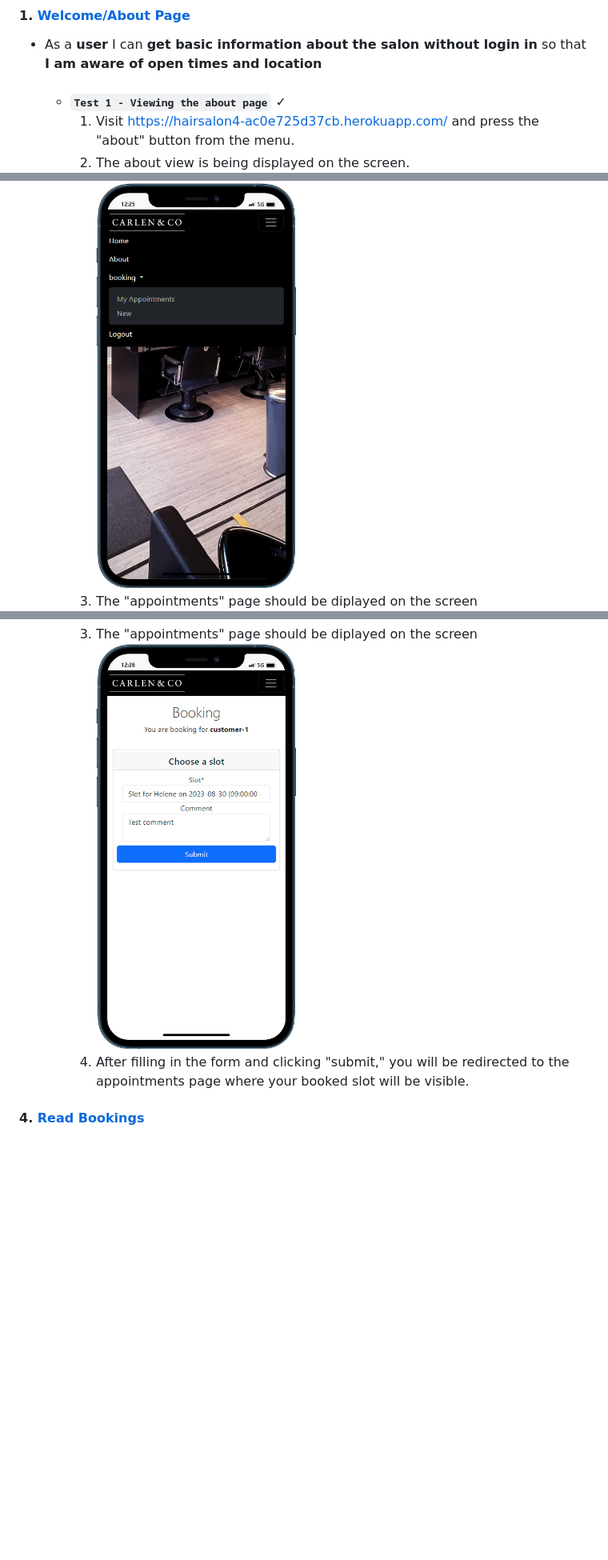
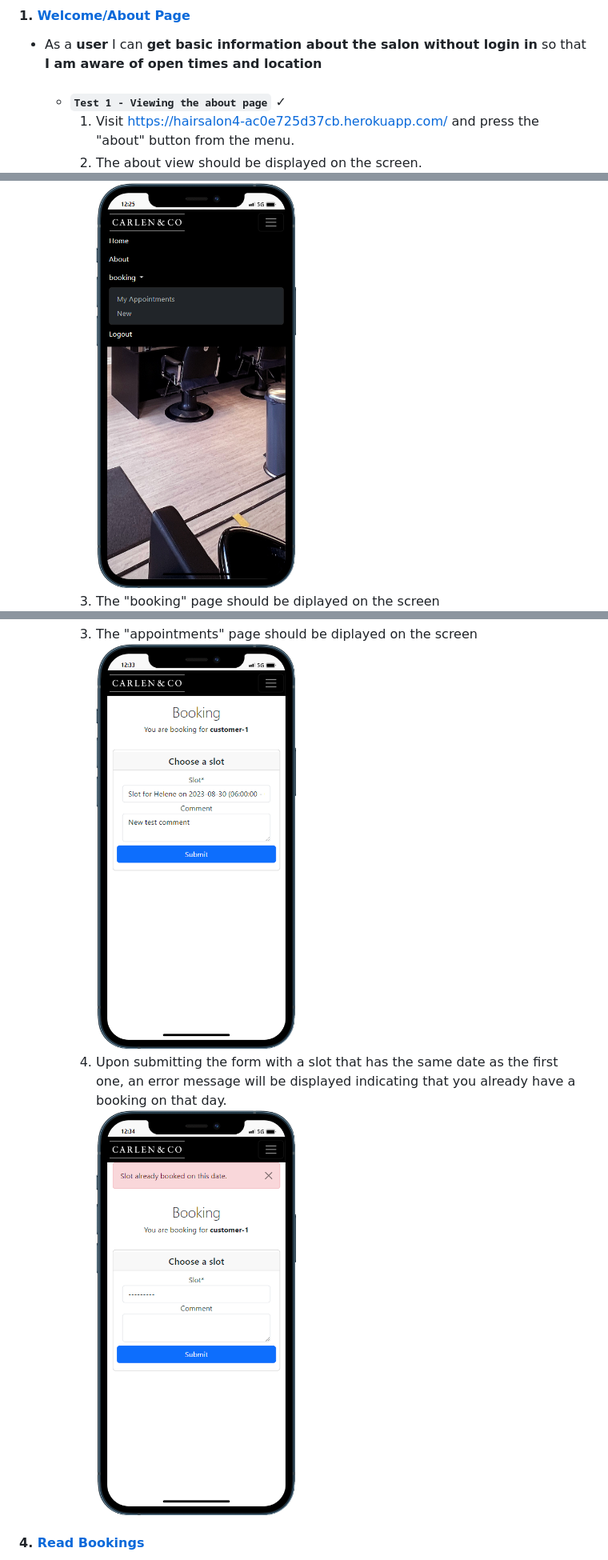
Before and after one commit to Stojj2/Portfolio-Project-4, a Markdown page: README.md, 3 parts joined by grey strips. Shown at 80% size. GitHub-like rendering; blank space fills up the shorter version.

Commit message:
Add testing content to README.md file

```diff
--- a/README.md
+++ b/README.md
@@ -64,7 +64,7 @@ I made a deliberate decision to focus on manual testing rather than implementing
 <br><br>
      - **`Test 1 - Viewing the about page` <span style="color:green">✓</span>**
        1. Visit https://hairsalon4-ac0e725d37cb.herokuapp.com/ and press the "about" button from the menu.
-       2. The about view is being displayed on the screen.
+       2. The about view should be displayed on the screen.
         <br><img src="docs/features/about.png" alt="mobile mockup, about page" width="250"/>
 
 #### 2. [Account Registration](https://github.com/Stojj2/Portfolio-Project-4/issues/9)
@@ -86,7 +86,7 @@ I made a deliberate decision to focus on manual testing rather than implementing
        <br><img src="docs/features/signed_in-menu.png" alt="mobile mockup, navbar/booking on phone" width="250"/>
        2. Press the "New" button from the dropdown list
        <br><img src="docs/features/menu_booking.png" alt="mobile mockup, navbar on phone" width="250"/>
-       2. The "appointments" page should be diplayed on the screen
+       2. The "booking" page should be diplayed on the screen
        <br><img src="docs/features/booking.png" alt="mobile mockup, booking page" width="250"/>
        3. After filling in the form and clicking "submit," you will be redirected to the appointments page where your booked slot will be visible.
       <br><img src="docs/features/appointments.png" alt="mobile mockup, appointments with booking" width="250"/>
@@ -97,8 +97,9 @@ I made a deliberate decision to focus on manual testing rather than implementing
        2. Press the "New" button from the dropdown list
        <br><img src="docs/features/menu_booking.png" alt="mobile mockup, navbar on phone" width="250"/>
        2. The "appointments" page should be diplayed on the screen
-       <br><img src="docs/features/booking.png" alt="mobile mockup, booking page" width="250"/>
-       3. After filling in the form and clicking "submit," you will be redirected to the appointments page where your booked slot will be visible.
+       <br><img src="docs/features/booking-dubblebooking.png" alt="mobile mockup, booking page" width="250"/>
+       3. Upon submitting the form with a slot that has the same date as the first one, an error message will be displayed indicating that you already have a booking on that day.
+       <br><img src="docs/features/booking-dubbelbooking_error.png" alt="mobile mockup, booking page with error message" width="250"/>
 
 
 
```
Also changed, not shown: other parts of README.md (+1 -1 lines).
